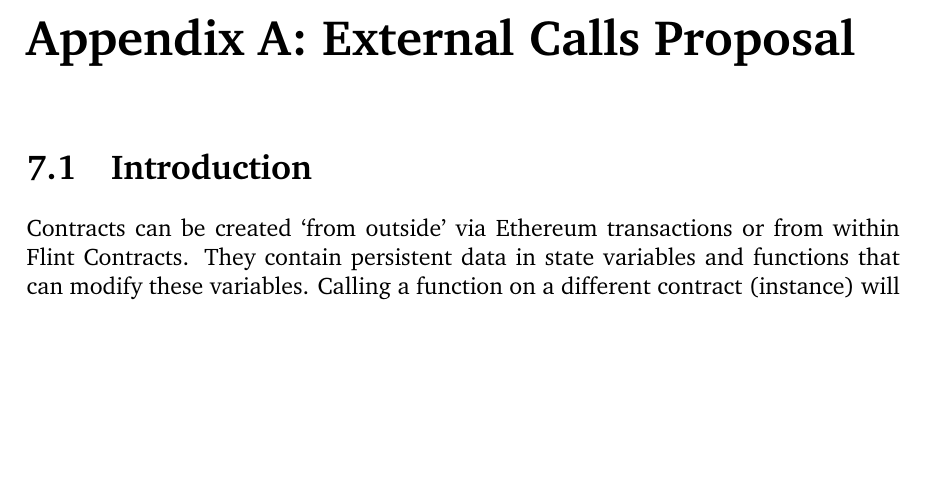
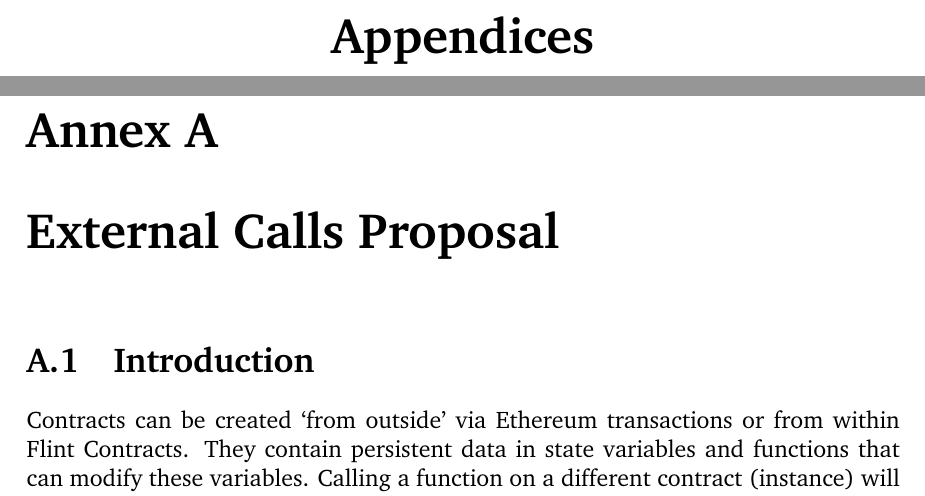
Before and after one commit to flintrocks/report, a LaTeX thesis (cw.tex, which reads includes.tex): part of page 40 of 100 before the commit and two parts of pages 40 and 41 of 101 after it, the two joined at a grey line, cut at the place of the change, the shorter picture padded with empty space. Compiled offline with pdfLaTeX.

Commit message:
fix annex

```diff
--- a/cw.tex
+++ b/cw.tex
@@ -59,7 +59,9 @@
 % make links blue
 \hypersetup{colorlinks,urlcolor=blue,pdfborderstyle={/S/U/W 1}}
 
-\setcounter{chapter}{7}
-\setcounter{section}{0}
-\chapter*{Appendix A: External Calls Proposal}
+\begin{appendices}
+\renewcommand\appendixname{Annex}
+\renewcommand{\chaptername}{Annex}
+
+\chapter{External Calls Proposal}
 \label{chp:appendix-a}
--- a/includes.tex
+++ b/includes.tex
@@ -34,6 +34,7 @@
 \usepackage{array}
 \usepackage{latexsym}
 \usepackage[pdftex,hypertexnames=false,colorlinks]{hyperref} % provide links in pdf
+\usepackage[toc,page]{appendix}
 
 % additional
 \usepackage{tikz}
```
Also changed, not shown: cw.tex (12 more changed lines).
